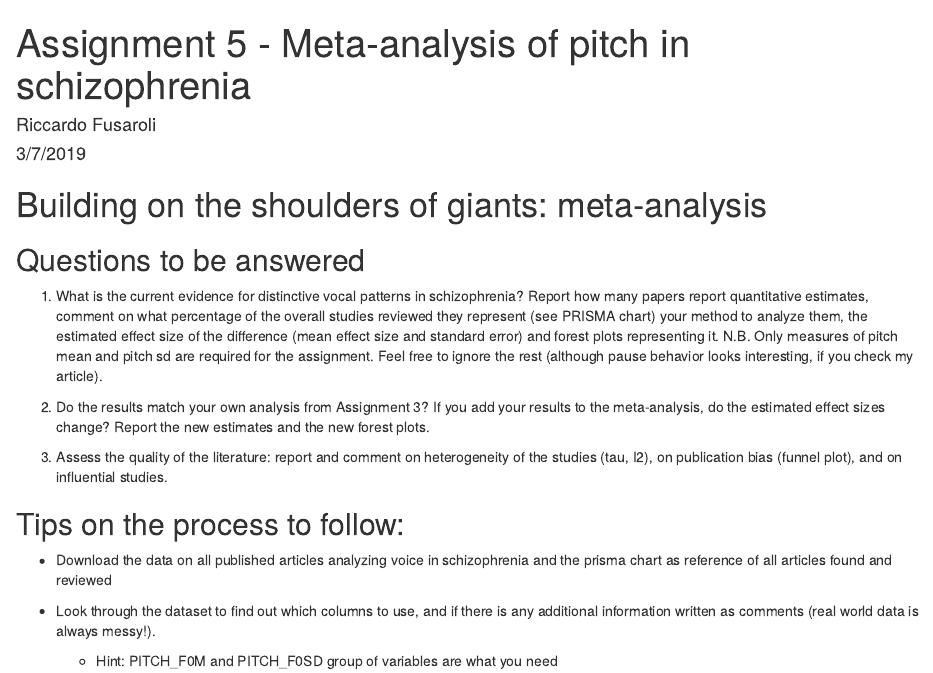
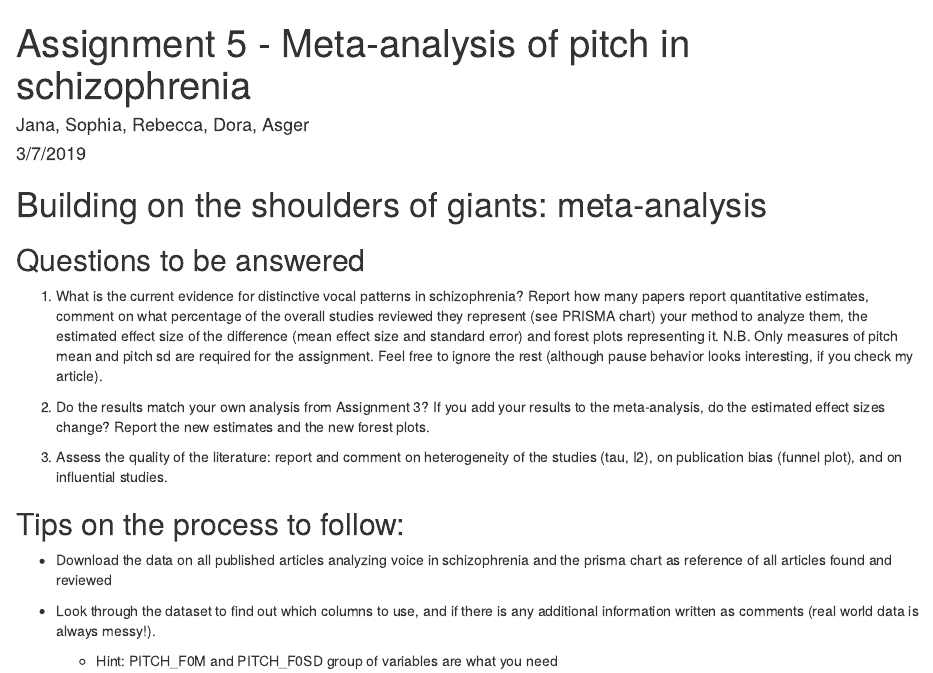
Before and after one commit to AsgerLC/Assignment-5, an R Markdown document (Assignment 5 Code V.1.Rmd): the page in a window 1100 px wide, from its top. Rendered offline with R 4.5, knitr and Pandoc, with nearby package versions; some code elsewhere in the file could not run offline.

Commit message:
Name changes

```diff
--- a/Assignment 5 Code V.1.Rmd
+++ b/Assignment 5 Code V.1.Rmd
@@ -1,6 +1,6 @@
 ---
 title: "Assignment 5 - Meta-analysis of pitch in schizophrenia"
-author: "Riccardo Fusaroli"
+author: "Jana, Sophia, Rebecca, Dora, Asger"
 date: "3/7/2019"
 output: html_document
 ---
```
Also changed, not shown: Assignment 5 Code V.2.rmd (+1 -1 lines).
